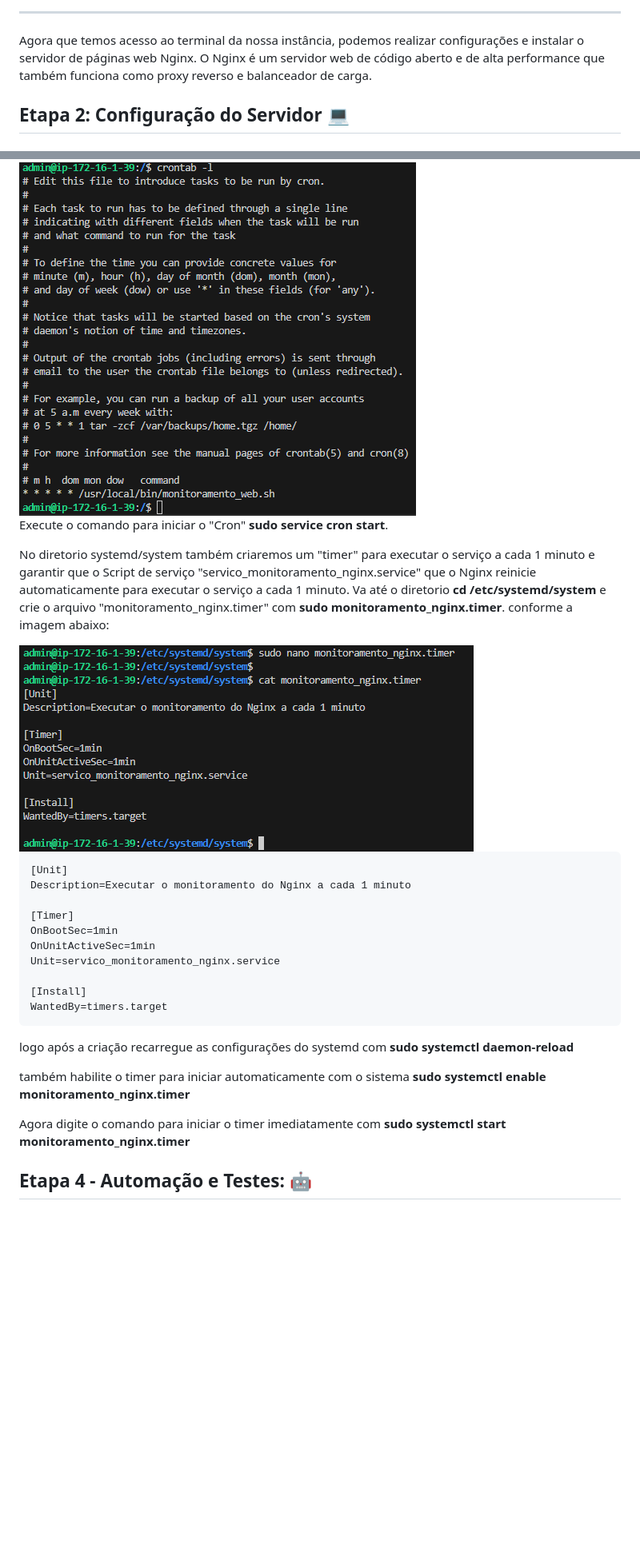
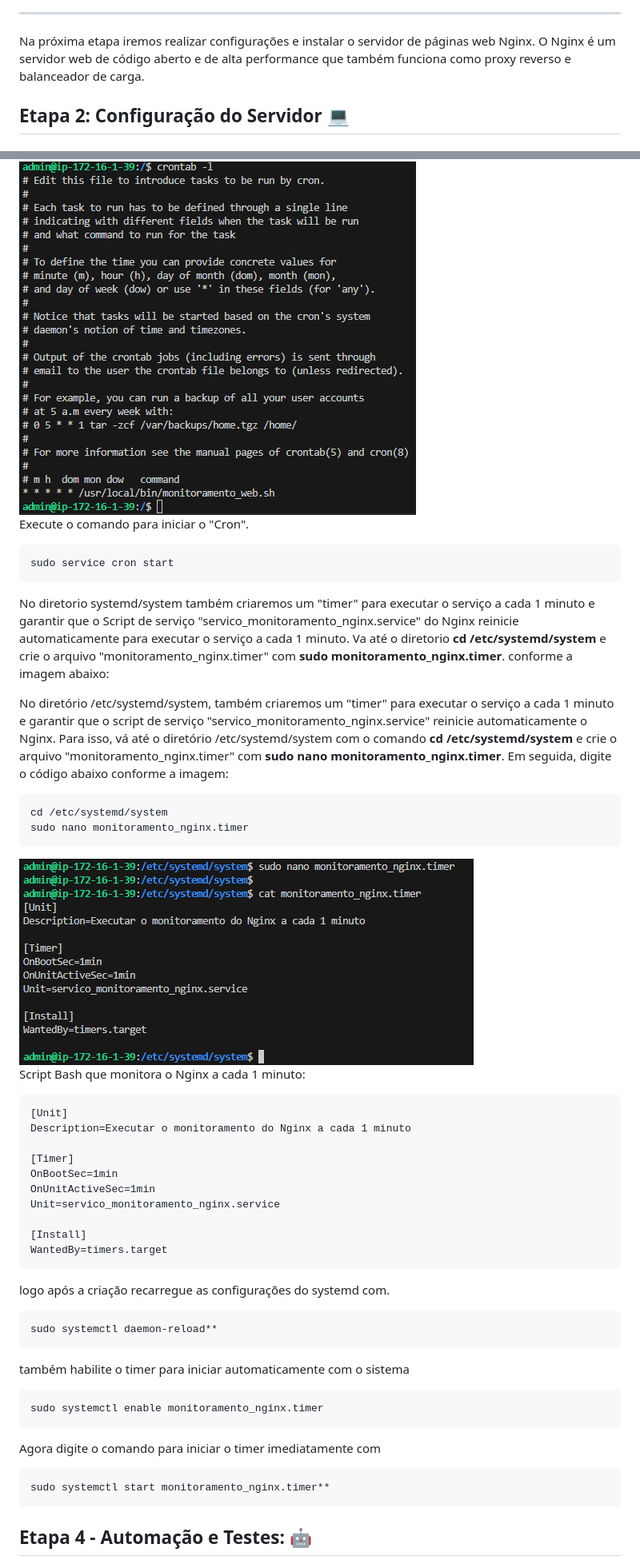
Before and after one commit to elicarlos-stack/projeto_linux, a Markdown page: README.md, 2 parts joined by grey strips. Shown at 80% size. Rendered like a GitHub page; blank space fills up the shorter version.

````diff
--- a/README.md
+++ b/README.md
@@ -161,7 +166,7 @@ Exemplo:
 
 <hr>
 
-Agora que temos acesso ao terminal da nossa instância, podemos realizar configurações e instalar o servidor de páginas web Nginx. O Nginx é um servidor web de código aberto e de alta performance que também funciona como proxy reverso e balanceador de carga.
+Na próxima etapa iremos realizar configurações e instalar o servidor de páginas web Nginx. O Nginx é um servidor web de código aberto e de alta performance que também funciona como proxy reverso e balanceador de carga.
 
 ## Etapa 2: Configuração do Servidor :computer:
 
@@ -409,18 +454,26 @@ para vizualizar se o arquivo foi adicionado execute o listar com **crontab -l**
 
 <img src="img/crontab.png" alt="">
 
-Execute o comando para iniciar o "Cron" **sudo service cron start**.
+Execute o comando para iniciar o "Cron".
+```
+sudo service cron start
+```
+
+No diretorio systemd/system também criaremos um "timer" para executar o serviço a cada 1 minuto e garantir que o Script de serviço "servico_monitoramento_nginx.service"
+do Nginx reinicie automaticamente para executar o serviço a cada 1 minuto. Va até o diretorio **cd /etc/systemd/system** e crie o arquivo "monitoramento_nginx.timer" com **sudo monitoramento_nginx.timer**. conforme a imagem abaixo:
 
 
-No diretorio systemd/system também criaremos um "timer"
-para executar o serviço a cada 1 minuto e garantir que o
-Script de serviço "servico_monitoramento_nginx.service"
-que o Nginx reinicie automaticamente para executar o serviço
-a cada 1 minuto. Va até o diretorio **cd /etc/systemd/system** e
-crie o arquivo "monitoramento_nginx.timer"
-com **sudo monitoramento_nginx.timer**. conforme a imagem abaixo:
+No diretório /etc/systemd/system, também criaremos um "timer" para executar o serviço a cada 1 minuto e garantir que o script de serviço "servico_monitoramento_nginx.service" reinicie automaticamente o Nginx. Para isso, vá até o diretório /etc/systemd/system com o comando **cd /etc/systemd/system** e crie o arquivo "monitoramento_nginx.timer" com **sudo nano monitoramento_nginx.timer**. Em seguida, digite o código abaixo conforme a imagem:
+
+```
+cd /etc/systemd/system
+sudo nano monitoramento_nginx.timer
+```
 
 <img src="img/monitoramento_nginx_timer.png" alt="">
+<br>
+
+Script Bash que monitora o Nginx a cada 1 minuto:
 
 ```
 [Unit]
@@ -435,15 +488,22 @@ Unit=servico_monitoramento_nginx.service
 WantedBy=timers.target
 ```
 
-logo após a criação recarregue as configurações do systemd com
-**sudo systemctl daemon-reload**
+logo após a criação recarregue as configurações do systemd com.
+
+```
+sudo systemctl daemon-reload**
+```
 
 também habilite o timer para iniciar automaticamente com o sistema
-**sudo systemctl enable monitoramento_nginx.timer**
+```
+sudo systemctl enable monitoramento_nginx.timer
+```
 
 Agora digite o comando para iniciar o timer imediatamente com
-**sudo systemctl start monitoramento_nginx.timer**
 
+```
+sudo systemctl start monitoramento_nginx.timer**
+```
 
 ## Etapa 4 - Automação e Testes: :robot:
 
````
Also changed, not shown: other parts of README.md (+121 -76 lines).
